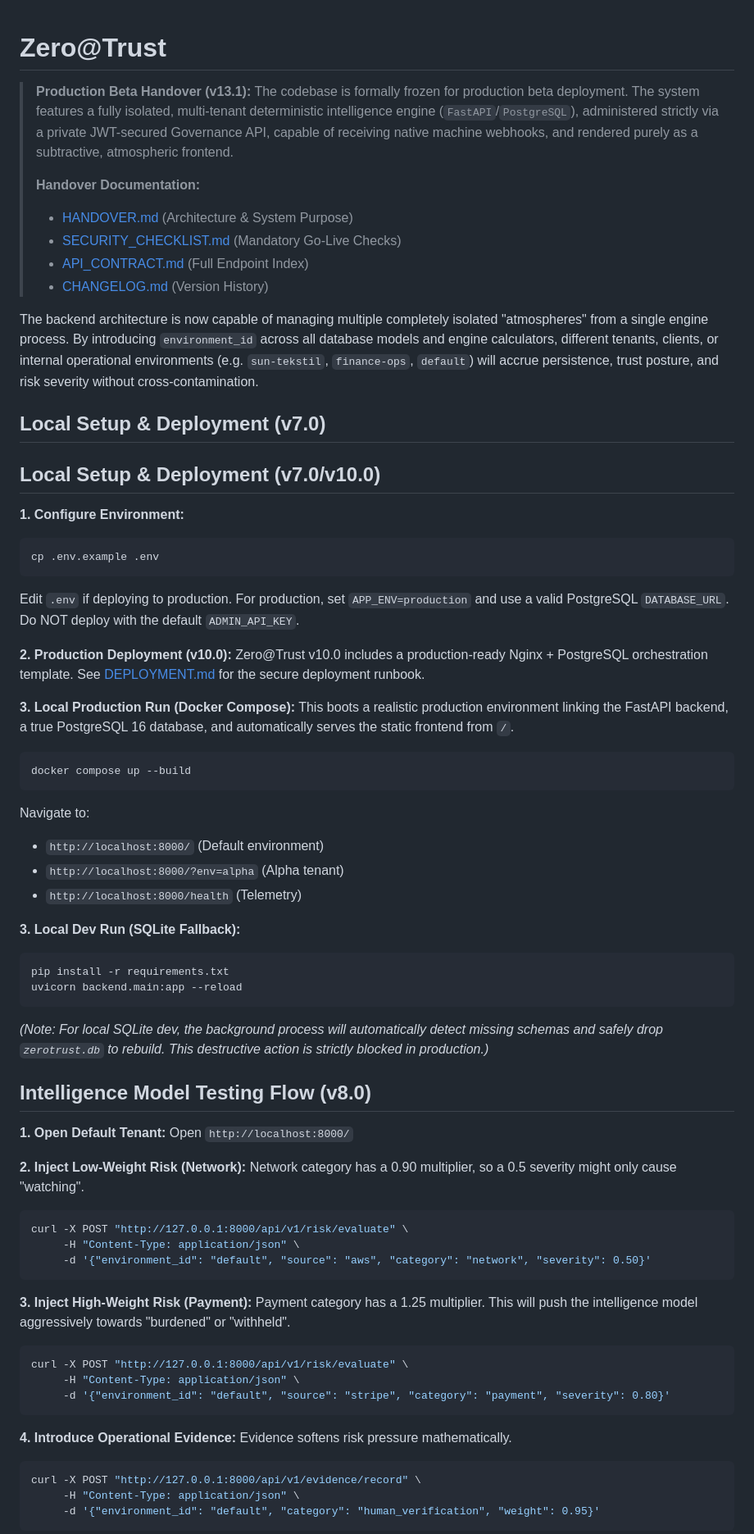
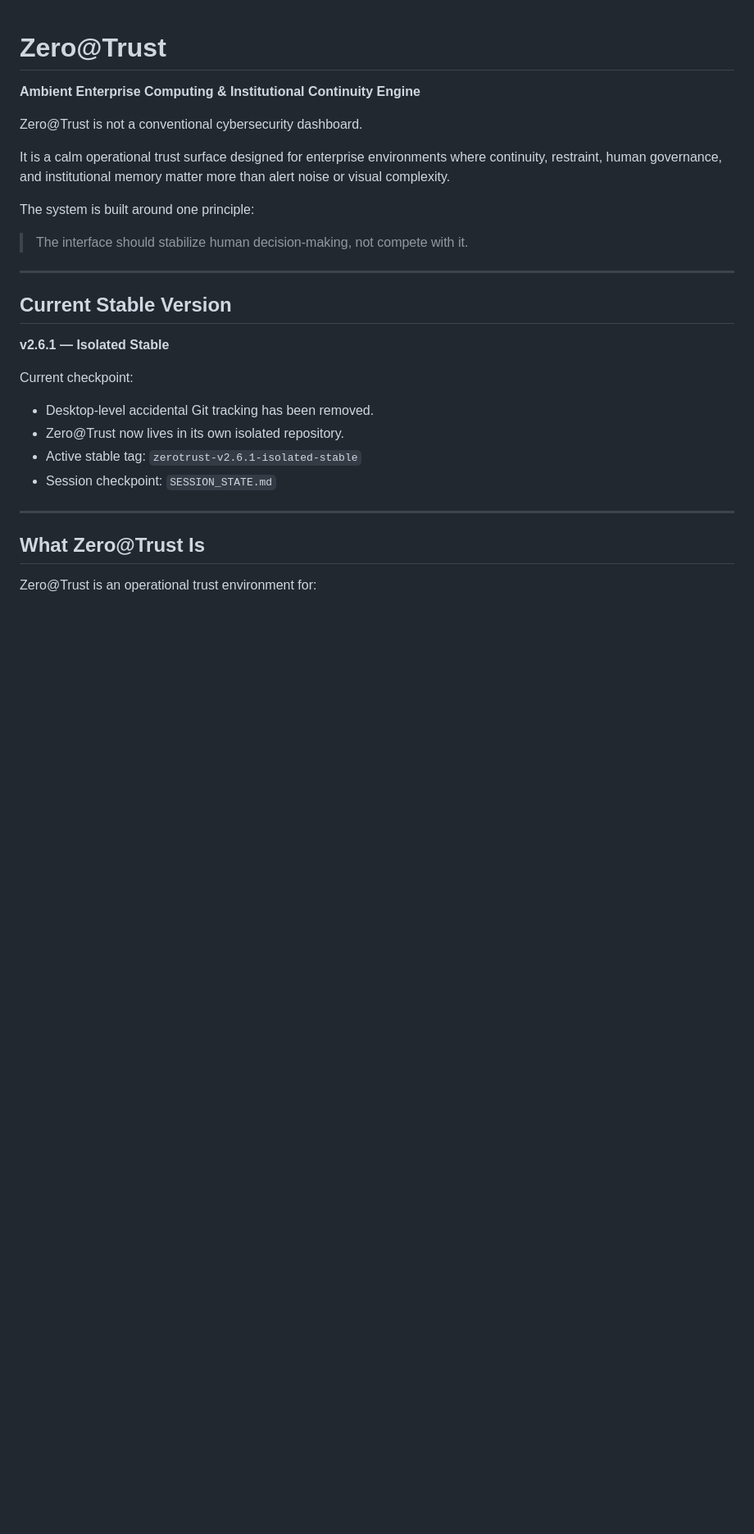
Before and after one commit to cemonat67/dikte, a Markdown page: README.md, the part around one of its changes. Shown at 82% size. Drawn GitHub-style; blank space fills up the shorter version.

Commit message:
Update README for Zero@Trust isolated stable release

````diff
--- a/README.md
+++ b/README.md
@@ -1,71 +1,31 @@
 # Zero@Trust
 
-> **Production Beta Handover (v13.1):** The codebase is formally frozen for production beta deployment. The system features a fully isolated, multi-tenant deterministic intelligence engine (`FastAPI`/`PostgreSQL`), administered strictly via a private JWT-secured Governance API, capable of receiving native machine webhooks, and rendered purely as a subtractive, atmospheric frontend.
->
-> **Handover Documentation:**
-> - [HANDOVER.md](HANDOVER.md) (Architecture & System Purpose)
-> - [SECURITY_CHECKLIST.md](SECURITY_CHECKLIST.md) (Mandatory Go-Live Checks)
-> - [API_CONTRACT.md](API_CONTRACT.md) (Full Endpoint Index)
-> - [CHANGELOG.md](CHANGELOG.md) (Version History)
+**Ambient Enterprise Computing & Institutional Continuity Engine**
 
-The backend architecture is now capable of managing multiple completely isolated "atmospheres" from a single engine process. By introducing `environment_id` across all database models and engine calculators, different tenants, clients, or internal operational environments (e.g. `sun-tekstil`, `finance-ops`, `default`) will accrue persistence, trust posture, and risk severity without cross-contamination.
+Zero@Trust is not a conventional cybersecurity dashboard.
 
-## Local Setup & Deployment (v7.0)
+It is a calm operational trust surface designed for enterprise environments where continuity, restraint, human governance, and institutional memory matter more than alert noise or visual complexity.
 
-## Local Setup & Deployment (v7.0/v10.0)
+The system is built around one principle:
 
-**1. Configure Environment:**
-```bash
-cp .env.example .env
-```
-Edit `.env` if deploying to production. For production, set `APP_ENV=production` and use a valid PostgreSQL `DATABASE_URL`. Do NOT deploy with the default `ADMIN_API_KEY`.
+> The interface should stabilize human decision-making, not compete with it.
 
-**2. Production Deployment (v10.0):**
-Zero@Trust v10.0 includes a production-ready Nginx + PostgreSQL orchestration template. See [DEPLOYMENT.md](DEPLOYMENT.md) for the secure deployment runbook.
+---
 
-**3. Local Production Run (Docker Compose):**
-This boots a realistic production environment linking the FastAPI backend, a true PostgreSQL 16 database, and automatically serves the static frontend from `/`.
-```bash
-docker compose up --build
-```
-Navigate to:
-- `http://localhost:8000/` (Default environment)
-- `http://localhost:8000/?env=alpha` (Alpha tenant)
-- `http://localhost:8000/health` (Telemetry)
+## Current Stable Version
 
-**3. Local Dev Run (SQLite Fallback):**
-```bash
-pip install -r requirements.txt
-uvicorn backend.main:app --reload
-```
-*(Note: For local SQLite dev, the background process will automatically detect missing schemas and safely drop `zerotrust.db` to rebuild. This destructive action is strictly blocked in production.)*
+**v2.6.1 — Isolated Stable**
 
-## Intelligence Model Testing Flow (v8.0)
+Current checkpoint:
 
-**1. Open Default Tenant:**
-Open `http://localhost:8000/`
+- Desktop-level accidental Git tracking has been removed.
+- Zero@Trust now lives in its own isolated repository.
+- Active stable tag: `zerotrust-v2.6.1-isolated-stable`
+- Session checkpoint: `SESSION_STATE.md`
 
-**2. Inject Low-Weight Risk (Network):**
-Network category has a 0.90 multiplier, so a 0.5 severity might only cause "watching".
-```bash
-curl -X POST "http://127.0.0.1:8000/api/v1/risk/evaluate" \
-     -H "Content-Type: application/json" \
-     -d '{"environment_id": "default", "source": "aws", "category": "network", "severity": 0.50}'
-```
+---
 
-**3. Inject High-Weight Risk (Payment):**
-Payment category has a 1.25 multiplier. This will push the intelligence model aggressively towards "burdened" or "withheld".
-```bash
-curl -X POST "http://127.0.0.1:8000/api/v1/risk/evaluate" \
-     -H "Content-Type: application/json" \
-     -d '{"environment_id": "default", "source": "stripe", "category": "payment", "severity": 0.80}'
-```
+## What Zero@Trust Is
 
-**4. Introduce Operational Evidence:**
-Evidence softens risk pressure mathematically.
-```bash
-curl -X POST "http://127.0.0.1:8000/api/v1/evidence/record" \
-     -H "Content-Type: application/json" \
-     -d '{"environment_id": "default", "category": "human_verification", "weight": 0.95}'
-```
+Zero@Trust is an operational trust environment for:
 
````
Also changed, not shown: other parts of README.md (+81 -75 lines).
